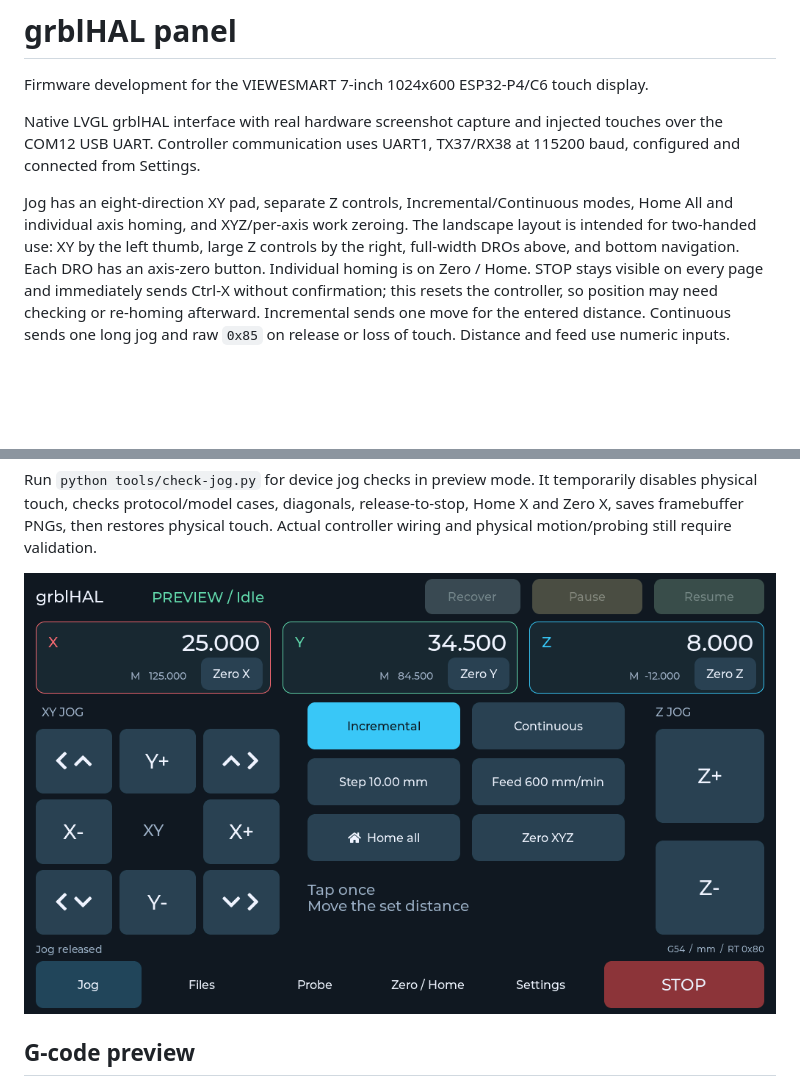
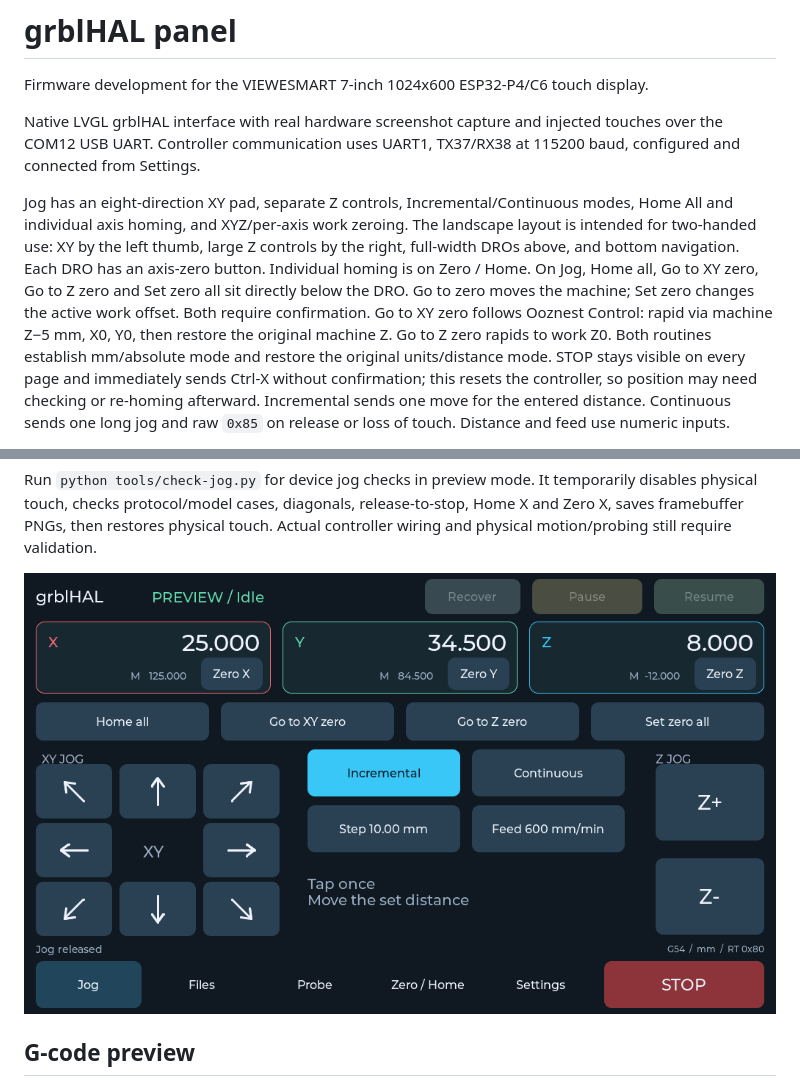
Before and after one commit to petervanderwalt/grblhal-panel, a Markdown page: README.md, 2 parts joined by grey strips. GitHub-like rendering; pictures changed too: docs/screenshots/panel-jog.png; blank space fills up the shorter version.

Commit message:
Group zero controls by DRO and clarify diagonal jogging

```diff
--- a/README.md
+++ b/README.md
@@ -11,6 +11,11 @@ modes, Home All and individual axis homing, and XYZ/per-axis work zeroing.
 The landscape layout is intended for two-handed use: XY by the left thumb,
 large Z controls by the right, full-width DROs above, and bottom navigation.
 Each DRO has an axis-zero button. Individual homing is on Zero / Home.
+On Jog, Home all, Go to XY zero, Go to Z zero and Set zero all sit directly below
+the DRO. Go to zero moves the machine; Set zero changes the active work offset.
+Both require confirmation. Go to XY zero follows Ooznest Control: rapid via machine
+Z−5 mm, X0, Y0, then restore the original machine Z. Go to Z zero rapids to work Z0.
+Both routines establish mm/absolute mode and restore the original units/distance mode.
 STOP stays visible on every page and immediately sends Ctrl-X without confirmation;
 this resets the controller, so position may need checking or re-homing afterward.
 Incremental sends one move for the entered distance. Continuous sends one long
```
Also changed, not shown: AGENTS.md (+6 -0 lines), 7 other files.
